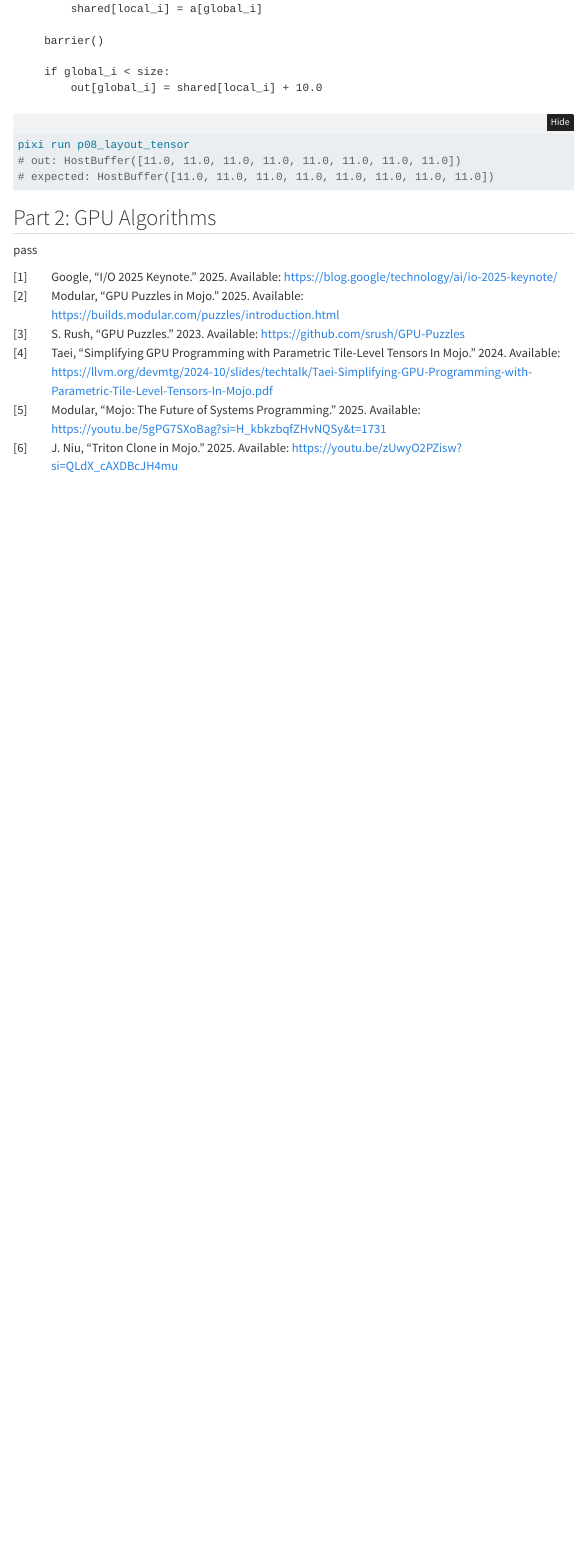
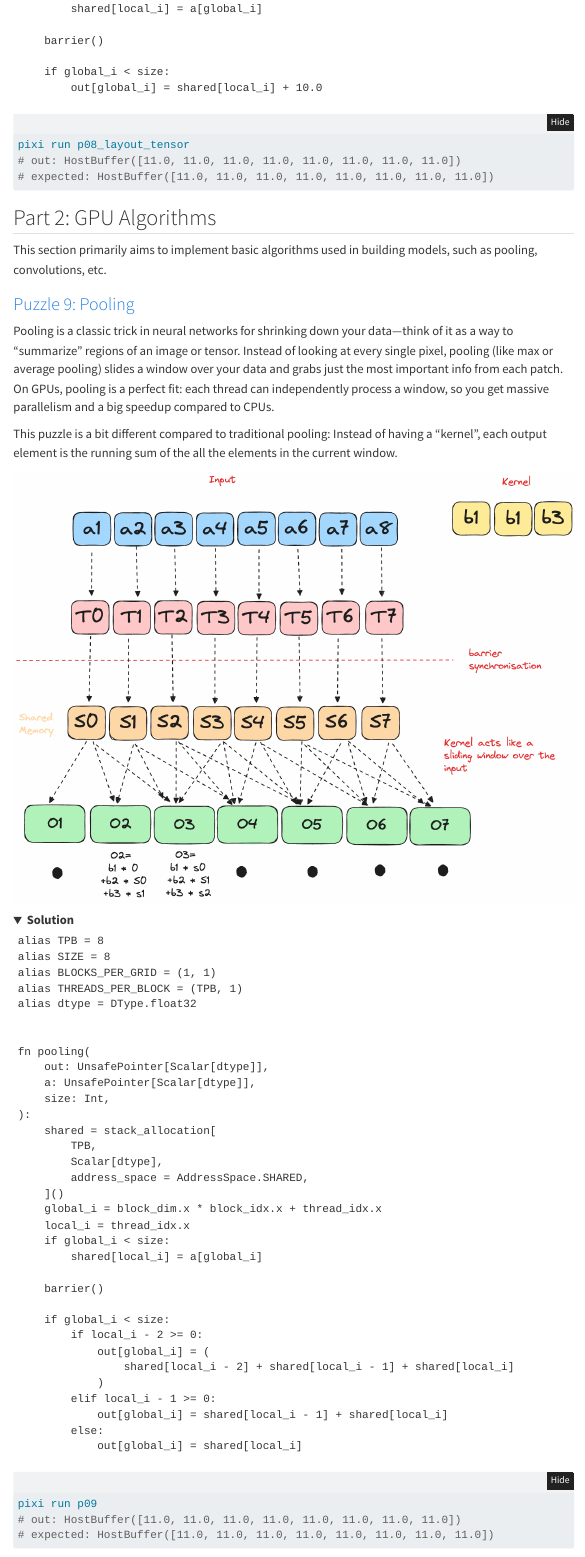
Before and after one commit to goodhamgupta/personal_blog, a Quarto document (posts/2025-06-02-mojo-gpu-puzzles.qmd): the page in a window 1100 px wide, from 15100 px down. Rendered offline with R 4.5, knitr and Pandoc in place of Quarto, with nearby package versions; folded parts are opened; menus at the side of the page are left out.

Commit message:
Add moar puzzles

````diff
--- a/posts/2025-06-02-mojo-gpu-puzzles.qmd
+++ b/posts/2025-06-02-mojo-gpu-puzzles.qmd
@@ -548,4 +548,56 @@ pixi run p08_layout_tensor
 
 ## Part 2: GPU Algorithms
 
-pass
+This section primarily aims to implement basic algorithms used in building models, such as pooling, convolutions, etc.
+
+### [Puzzle 9: Pooling](https://builds.modular.com/puzzles/puzzle_09/puzzle_09.html) {#puzzle-09}
+
+Pooling is a classic trick in neural networks for shrinking down your data—think of it as a way to "summarize" regions of an image or tensor. Instead of looking at every single pixel, pooling (like max or average pooling) slides a window over your data and grabs just the most important info from each patch. On GPUs, pooling is a perfect fit: each thread can independently process a window, so you get massive parallelism and a big speedup compared to CPUs.
+
+This puzzle is a bit different compared to traditional pooling: Instead of having a "kernel", each output element is the running sum of the all the elements in the current window.
+
+![](mojo_gpu_puzzles/p09.png)
+
+<details open>
+<summary> **Solution** </summary>
+
+```{.mojo filename=p09.mojo}
+alias TPB = 8
+alias SIZE = 8
+alias BLOCKS_PER_GRID = (1, 1)
+alias THREADS_PER_BLOCK = (TPB, 1)
+alias dtype = DType.float32
+
+
+fn pooling(
+    out: UnsafePointer[Scalar[dtype]],
+    a: UnsafePointer[Scalar[dtype]],
+    size: Int,
+):
+    shared = stack_allocation[
+        TPB,
+        Scalar[dtype],
+        address_space = AddressSpace.SHARED,
+    ]()
+    global_i = block_dim.x * block_idx.x + thread_idx.x
+    local_i = thread_idx.x
+    if global_i < size:
+        shared[local_i] = a[global_i]
+
+    barrier()
+
+    if global_i < size:
+        if local_i - 2 >= 0:
+            out[global_i] = (
+                shared[local_i - 2] + shared[local_i - 1] + shared[local_i]
+            )
+        elif local_i - 1 >= 0:
+            out[global_i] = shared[local_i - 1] + shared[local_i]
+        else:
+            out[global_i] = shared[local_i]
+```
+
+```bash
+pixi run p09
+# out: HostBuffer([11.0, 11.0, 11.0, 11.0, 11.0, 11.0, 11.0, 11.0])
+# expected: HostBuffer([11.0, 11.0, 11.0, 11.0, 11.0, 11.0, 11.0, 11.0])
````
Also changed, not shown: posts/citations/mojo_citations.bib (+6 -0 lines), posts/mojo_gpu_puzzles/p09.png (added), posts/2025-06-02-mojo-gpu-puzzles.qmd (15 more changed lines), 2 other files.
